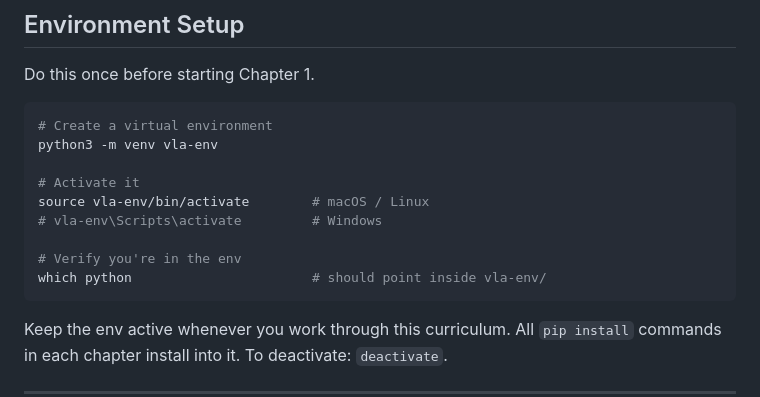
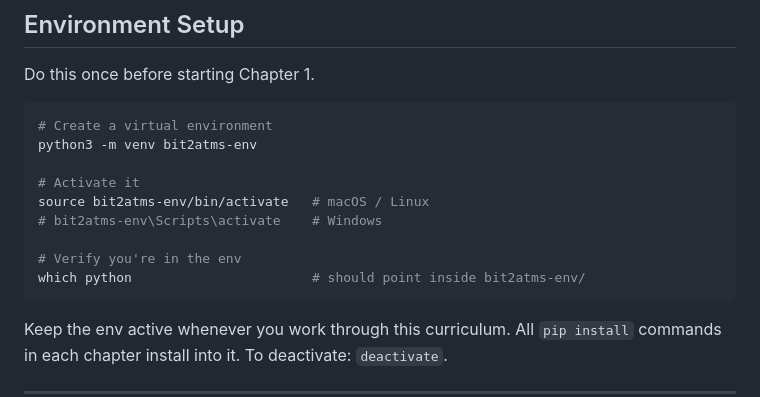
Before and after one commit to unltd0/bit2atms, a Markdown page: courses/vla/README.md, the part around the change. GitHub-like rendering.

Commit message:
fix: rename venv to bit2atms-env (repo-wide, not course-specific)
Co-Authored-By: Claude Sonnet 4.6 <noreply@anthropic.com>

````diff
--- a/courses/vla/README.md
+++ b/courses/vla/README.md
@@ -16,14 +16,14 @@ Do this once before starting Chapter 1.
 
 ```bash
 # Create a virtual environment
-python3 -m venv vla-env
+python3 -m venv bit2atms-env
 
 # Activate it
-source vla-env/bin/activate        # macOS / Linux
-# vla-env\Scripts\activate         # Windows
+source bit2atms-env/bin/activate   # macOS / Linux
+# bit2atms-env\Scripts\activate    # Windows
 
 # Verify you're in the env
-which python                       # should point inside vla-env/
+which python                       # should point inside bit2atms-env/
 ```
 
 Keep the env active whenever you work through this curriculum. All `pip install` commands
````
